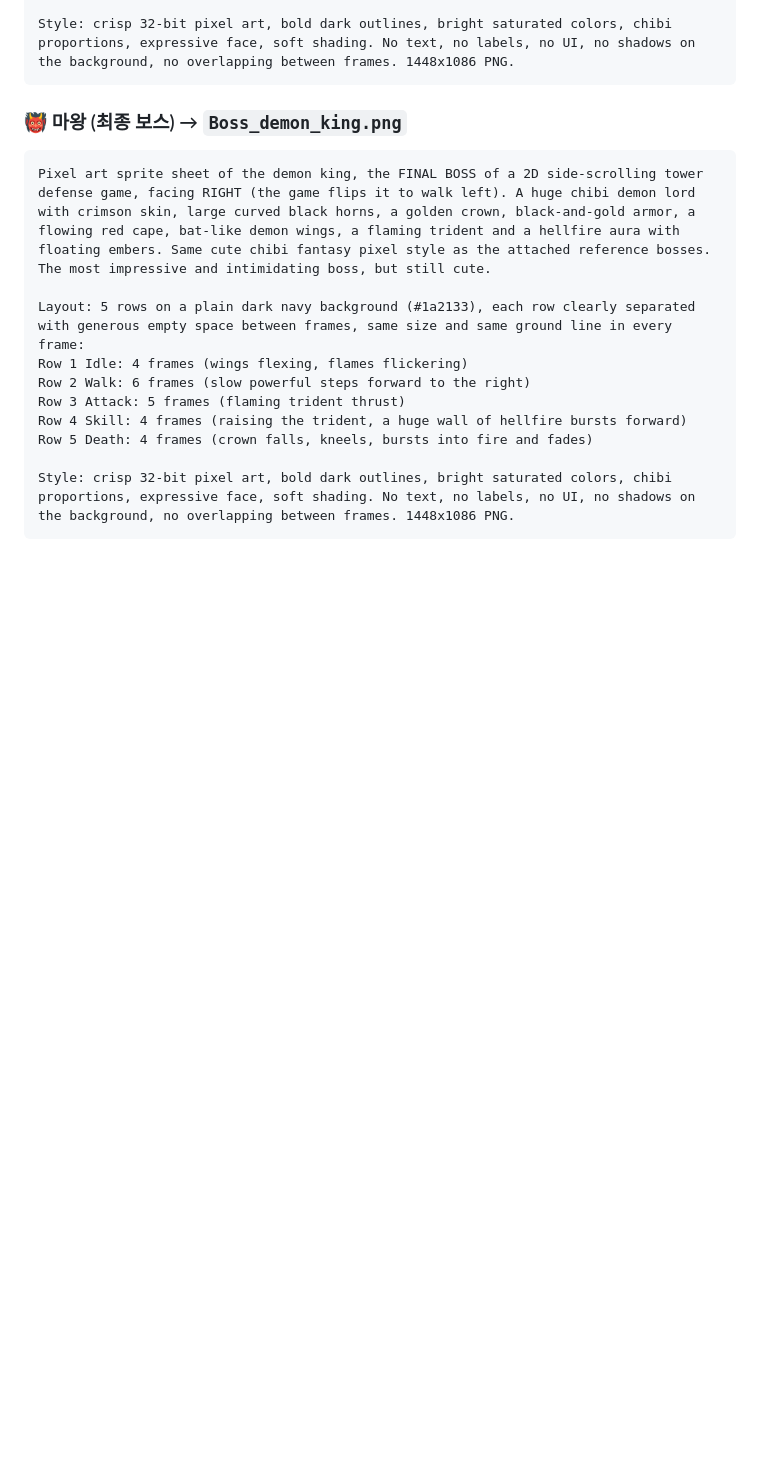
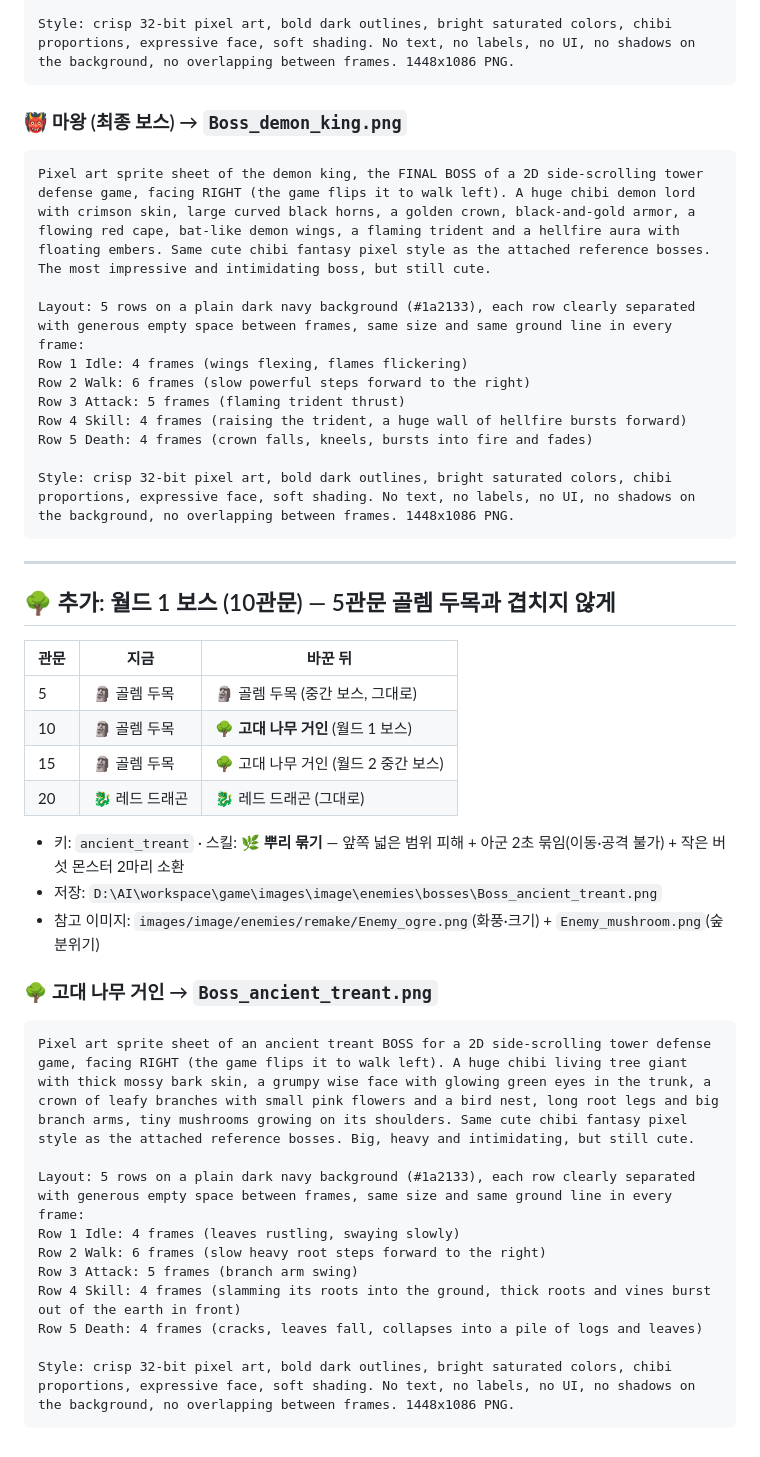
Before and after one commit to SeungIlJang/share-tower-defense, a Markdown page: docs/world-boss-prompts.md, the part around the change. Drawn GitHub-style; blank space fills up the shorter version.

Commit message:
docs: 월드 1 보스(고대 나무 거인) 프롬프트 — 5관문 골렘과 10관문 보스 구분
Co-Authored-By: Claude Opus 5.5 <noreply@anthropic.com>

````diff
--- a/docs/world-boss-prompts.md
+++ b/docs/world-boss-prompts.md
@@ -136,3 +136,32 @@ Row 5 Death: 4 frames (crown falls, kneels, bursts into fire and fades)
 
 Style: crisp 32-bit pixel art, bold dark outlines, bright saturated colors, chibi proportions, expressive face, soft shading. No text, no labels, no UI, no shadows on the background, no overlapping between frames. 1448x1086 PNG.
 ```
+
+---
+
+## 🌳 추가: 월드 1 보스 (10관문) — 5관문 골렘 두목과 겹치지 않게
+
+| 관문 | 지금 | 바꾼 뒤 |
+|---|---|---|
+| 5 | 🗿 골렘 두목 | 🗿 골렘 두목 (중간 보스, 그대로) |
+| 10 | 🗿 골렘 두목 | 🌳 **고대 나무 거인** (월드 1 보스) |
+| 15 | 🗿 골렘 두목 | 🌳 고대 나무 거인 (월드 2 중간 보스) |
+| 20 | 🐉 레드 드래곤 | 🐉 레드 드래곤 (그대로) |
+
+- 키: `ancient_treant` · 스킬: 🌿 **뿌리 묶기** — 앞쪽 넓은 범위 피해 + 아군 2초 묶임(이동·공격 불가) + 작은 버섯 몬스터 2마리 소환
+- 저장: `D:\AI\workspace\game\images\image\enemies\bosses\Boss_ancient_treant.png`
+- 참고 이미지: `images/image/enemies/remake/Enemy_ogre.png`(화풍·크기) + `Enemy_mushroom.png`(숲 분위기)
+
+### 🌳 고대 나무 거인 → `Boss_ancient_treant.png`
+```
+Pixel art sprite sheet of an ancient treant BOSS for a 2D side-scrolling tower defense game, facing RIGHT (the game flips it to walk left). A huge chibi living tree giant with thick mossy bark skin, a grumpy wise face with glowing green eyes in the trunk, a crown of leafy branches with small pink flowers and a bird nest, long root legs and big branch arms, tiny mushrooms growing on its shoulders. Same cute chibi fantasy pixel style as the attached reference bosses. Big, heavy and intimidating, but still cute.
+
+Layout: 5 rows on a plain dark navy background (#1a2133), each row clearly separated with generous empty space between frames, same size and same ground line in every frame:
+Row 1 Idle: 4 frames (leaves rustling, swaying slowly)
+Row 2 Walk: 6 frames (slow heavy root steps forward to the right)
+Row 3 Attack: 5 frames (branch arm swing)
+Row 4 Skill: 4 frames (slamming its roots into the ground, thick roots and vines burst out of the earth in front)
+Row 5 Death: 4 frames (cracks, leaves fall, collapses into a pile of logs and leaves)
+
+Style: crisp 32-bit pixel art, bold dark outlines, bright saturated colors, chibi proportions, expressive face, soft shading. No text, no labels, no UI, no shadows on the background, no overlapping between frames. 1448x1086 PNG.
+```
````
